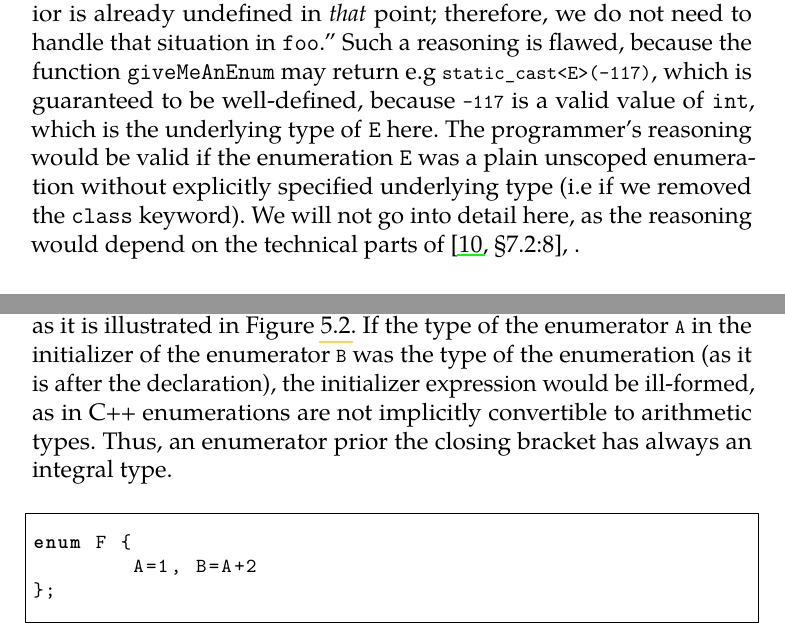
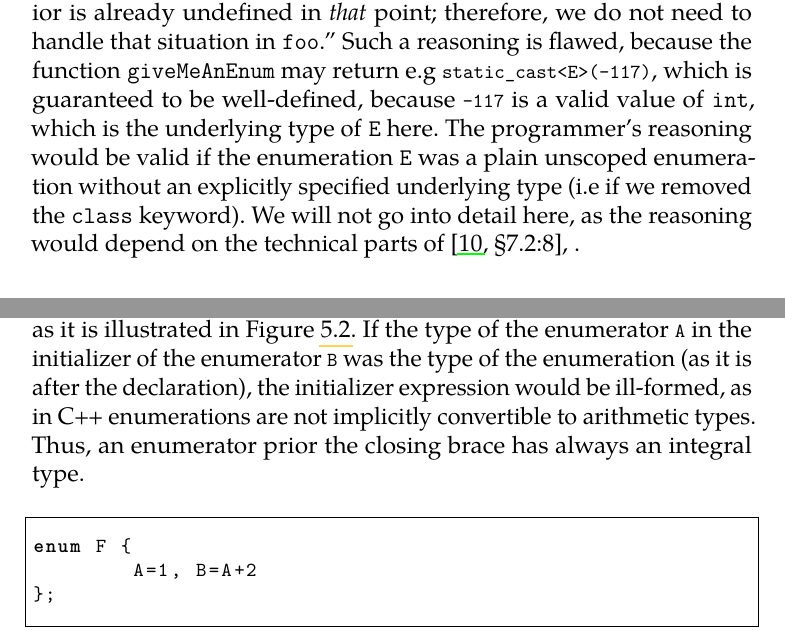
Before and after one commit to h0nzZik/master-thesis, a LaTeX thesis (thesis.tex): two parts of pages 43 and 65 of 82, joined at a grey line, cut so that both start at the same text. The pictures show the PDF file thesis.pdf that the author committed with the source.

Commit message:
Quotation marks sucks.

```diff
--- a/thesis.tex
+++ b/thesis.tex
@@ -597,7 +597,7 @@ enum E e = B;
 \label{CStyleEnumDeclaration}
 \end{figure}
 
-Figure~\ref{CStyleEnumDeclaration} shows a basic C-style declaration of an enumeration \texttt{E}, with subsequent declaration of an object of the enumeration's type. Both declarations are valid in both C and C++. In C++14, the C-style enumerations are called \textit{unscoped enumerations}. An enumeration may contain an unbounded number of named values, called \textit{enumerators}. Here, \texttt{E} contains two enumerators: \texttt{A} and \texttt{B}. In C++14, enumerators of an unscoped enumeration are called \textit{unscoped enumerators} and they are declared in the scope which contains the enumeration declaration (or, in the terms of the standard, the \textit{enum-specifier}~\std{\S 7.2:11}). Therefore, it is possible to refer to them simply as in this example.
+Figure~\ref{CStyleEnumDeclaration} shows a basic C-style declaration of an enumeration \texttt{E}, with a subsequent declaration of an object of the enumeration's type. Both declarations are valid in both C and C++. In C++14, the C-style enumerations are called \textit{unscoped enumerations}. An enumeration may contain an unbounded number of named values, called \textit{enumerators}. Here, \texttt{E} contains two enumerators: \texttt{A} and \texttt{B}. In C++14, enumerators of an unscoped enumeration are called \textit{unscoped enumerators} and they are declared in the scope which contains the enumeration declaration (or, in the terms of the standard, the \textit{enum-specifier}~\std{\S 7.2:11}). Therefore, it is possible to refer to them simply as in this example.
 
 Because of this simplicity, it is not possible to declare two unscoped enumerations with the same enumerator, in the same scope. It is still possible to create the second enumeration in a different scope, though; the enumeration may even have the same name, as in the Figure~\ref{fig:collidingEnumerators}. If that happens, the old enumerator is \textit{shadowed} with the new one, but it is still possible to access the old one using the scope resolution operator (i.e. \texttt{::B} in this example).
 \begin{figure}
@@ -664,7 +664,7 @@ enum E { A, B } __attribute__((packed));
 \label{fig:packedEnum}
 \end{figure}
 
-If the underlying type of a scoped enumeration is not explicitly specified, it is automatically defined to \texttt{int}. All scoped enumerations, as well as unscoped enumerations with explicitly specified underlying type, are said to have a \textit{fixed underlying type}. This stands in contrast to unscoped enumeration without explicitly specified underlying type. Their underlying type is not fixed, but it is an \textit{implementation-defined} integral type, which can represent all values of the enumeration~\std{14}{\S 7.2:7}. That also suggests that the underlying type is not known prior the closing brace of the declaration.
+If the underlying type of a scoped enumeration is not explicitly specified, it is automatically defined to \texttt{int}. All scoped enumerations, as well as unscoped enumerations with explicitly specified underlying type, are said to have a \textit{fixed underlying type}. This stands in contrast to unscoped enumeration without an explicitly specified underlying type. Their underlying type is not fixed, but it is an \textit{implementation-defined} integral type, which can represent all values of the enumeration~\std{14}{\S 7.2:7}. That also suggests that the underlying type is not known prior the closing brace of the declaration.
 
 The fact that the standard does not specify the exact underlying type for enumerations whose underlying type is not fixed is also the reason why in pre-C++11 (including C11), the enumerations whose size matters to the programmer have to be declared with use of compiler-specific language constructs (as in Figure~\ref{fig:packedEnum}). Without that, the compiler could simply choose the underlying type (and thus the size) of the enumeration (with respect to some standard-given restrictions); in practice, the chosen underlying type is often \texttt{int}.
 
@@ -689,11 +689,11 @@ int foo(E e) {
 \label{fig:enumNotReallyUnreachable}
 \end{figure}
 
-This behavior may be a source of confusion for programmers who do not know this; in past, it certainly was for the author of this text. The programmer may write a code similar to the one in Figure~\ref{fig:enumNotReallyUnreachable}, which assumes that the value of \texttt{e} has to be either \texttt{E::A} or \texttt{E::B}. This assumption may be justified if the programmer knows the set of values which may be returned from the function \texttt{giveMeAnEnum}. The programmer may try to go one step further and say: ,,If the function \texttt{giveMeAnEnum} tries to return something different than \texttt{E::A} or \texttt{E::B}, than the behavior is already undefined in \textit{that} point; therefore, we do not need to handle that situation in \texttt{foo}.'' Such a reasoning is flawed, because the function \texttt{giveMeAnEnum} may return e.g \lstinline|static_cast<E>(-117)|, which is guaranteed to be well-defined, because \lstinline|-117| is a valid value of \texttt{int}, which is the underlying type of \texttt{E} here. The programmer's reasoning would be valid if the enumeration \texttt{E} was a plain unscoped enumeration without explicitly specified underlying type (i.e if we removed the \texttt{class} keyword). We will not go into detail here, as the reasoning would depend on the technical parts of~\std{14}{\S 7.2:8}.
+This behavior may be a source of confusion for programmers who do not know this; in past, it certainly was for the author of this text. The programmer may write a code similar to the one in Figure~\ref{fig:enumNotReallyUnreachable}, which assumes that the value of \texttt{e} has to be either \texttt{E::A} or \texttt{E::B}. This assumption may be justified if the programmer knows the set of values which may be returned from the function \texttt{giveMeAnEnum}. The programmer may try to go one step further and say: ,,If the function \texttt{giveMeAnEnum} tries to return something different than \texttt{E::A} or \texttt{E::B}, than the behavior is already undefined in \textit{that} point; therefore, we do not need to handle that situation in \texttt{foo}.'' Such a reasoning is flawed, because the function \texttt{giveMeAnEnum} may return e.g \lstinline|static_cast<E>(-117)|, which is guaranteed to be well-defined, because \lstinline|-117| is a valid value of \texttt{int}, which is the underlying type of \texttt{E} here. The programmer's reasoning would be valid if the enumeration \texttt{E} was a plain unscoped enumeration without an explicitly specified underlying type (i.e if we removed the \texttt{class} keyword). We will not go into detail here, as the reasoning would depend on the technical parts of~\std{14}{\S 7.2:8}.
 
 \subsection{Enumerators}
 
-Declaration of an enumerator may contain an optional \textit{initializer}, which has to be implicitly convertible to an integral type\footnote{It is more complicated, but this is enough here.}. If the initializer is not specified, the value of the enumerator is zero if it is the first enumerator; otherwise, it is the value of the previous enumerator plus one. When an enumeration is fully defined (,,following the closing brace of an enum-specifier''), the type of each enumerator is the type of the enumerator~\std{14}{\S 7.2:5}. For example, in the declaration of variable \texttt{e} in the Figure~\ref{fig:scopedEnumDecl}, the type of the expression \lstinline|E::B| is \texttt{E}.
+Declaration of an enumerator may contain an optional \textit{initializer}, which has to be implicitly convertible to an integral type\footnote{It is more complicated, but this is enough here.}. If the initializer is not specified, the value of the enumerator is zero if it is the first enumerator; otherwise, it is the value of the previous enumerator plus one. When an enumeration is fully defined (i.e. \enquote{following the closing brace of an enum-specifier}), the type of each enumerator is the type of the enumerator~\std{14}{\S 7.2:5}. For example, in the declaration of variable \texttt{e} in the Figure~\ref{fig:scopedEnumDecl}, the type of the expression \lstinline|E::B| is \texttt{E}.
 
 \begin{figure}
 \begin{lstlisting}
@@ -1412,8 +1412,8 @@ Every enumeration declaration is processed as follows:
 \item For unscoped enumerations without a~fixed underlying type, the set of enumeration values and the underlying type is computed and stored in the \texttt{cppenum} cell.
 \end{enumerate}
 
-For declarations of enumerations with no fixed underlying type, the standard keeps one aspect of the declaration unspecified. Prior the closing bracket of the enumerator declaration, and in particular, inside the enumeration declaration, the type of an enumerator with an initializer is the type of the initializer, and the type of an enumerator without an initializer is the type of the previous enumerator, whenever possible. If there is no initializer specified for the first enumerator, the type of the enumerator is unspecified; it is also unspecified for enumerators (without initializers) whose value does not fit into the type of previous enumerator.
-For example, in the declaration on Figure~\ref{fig:ugly-enum}, the type of enumerator \lstinline|A| in the declaration of \lstinline|B| is not specified, and therefore the value of \lstinline|B| is not specified, too. Similarly, the value of enumerator \lstinline|D| on most platforms does not fit to unsigned char, which is the type of enumerator \lstinline|C|, and its type is thus unspecified. Note that the types of enumerators are unspecified only inside of the declaration of the enumeration, i.e. prior the closing bracket of the declaration. Type of every enumerator after the complete declaration is always the type of the enumeration, so this unspecified behavior is usually not a~problem in practice, unless one writes code similar to the one in Figure~\ref{fig:ugly-enum}. However, the semantics should be aware of it.
+For declarations of enumerations with no fixed underlying type, the standard keeps one aspect of the declaration unspecified. Prior the closing brace of the enumerator declaration, and in particular, inside the enumeration declaration, the type of an enumerator with an initializer is the type of the initializer, and the type of an enumerator without an initializer is the type of the previous enumerator, whenever possible. If there is no initializer specified for the first enumerator, the type of the enumerator is unspecified; it is also unspecified for enumerators (without initializers) whose value does not fit into the type of previous enumerator.
+For example, in the declaration on Figure~\ref{fig:ugly-enum}, the type of enumerator \lstinline|A| in the declaration of \lstinline|B| is not specified, and therefore the value of \lstinline|B| is not specified, too. Similarly, the value of enumerator \lstinline|D| on most platforms does not fit to unsigned char, which is the type of enumerator \lstinline|C|, and its type is thus unspecified. Note that the types of enumerators are unspecified only inside of the declaration of the enumeration, i.e. prior the closing brace of the declaration. Type of every enumerator after the complete declaration is always the type of the enumeration, so this unspecified behavior is usually not a~problem in practice, unless one writes code similar to the one in Figure~\ref{fig:ugly-enum}. However, the semantics should be aware of it.
 
 \begin{figure}[ht]
 \begin{lstlisting}[language=C++]
@@ -1442,7 +1442,7 @@ Furthermore, the enumerators of an unscoped enumeration are declared in the scop
 %It might be possible to implement the lookup even without those extra cells, but the implemented solution seemed to be simplier.
 
 %TODO sjednotit s textem, ktery jsem psal drive nahore
-The rules for enumerator lookup also have to consider the context in which the lookup is performed. As noted earlier, it is mandated by the standard that the types of declared enumerators are different inside the declaration then after it. One may find that surprising; however, this is needed in order to easily create enumerator initializers, which depends on values of previous enumerators of the same enumeration, as it is illustrated in Figure~\ref{lst:enumDepends}. If the type of the enumerator \lstinline|A| in the initializer of the enumerator \lstinline|B| was the type of the enumeration (as it is after the declaration), the initializer expression would be ill-formed, as in C++ enumerations are not implicitly convertible to arithmetic types. Thus, an enumerator prior the closing bracket has always an integral type.
+The rules for enumerator lookup also have to consider the context in which the lookup is performed. As noted earlier, it is mandated by the standard that the types of declared enumerators are different inside the declaration then after it. One may find that surprising; however, this is needed in order to easily create enumerator initializers, which depends on values of previous enumerators of the same enumeration, as it is illustrated in Figure~\ref{lst:enumDepends}. If the type of the enumerator \lstinline|A| in the initializer of the enumerator \lstinline|B| was the type of the enumeration (as it is after the declaration), the initializer expression would be ill-formed, as in C++ enumerations are not implicitly convertible to arithmetic types. Thus, an enumerator prior the closing brace has always an integral type.
 
 \begin{figure}[ht]
 \begin{lstlisting}[language=C++]
```
Also changed, not shown: thesis.pdf, thesis.tex (20 more changed lines).
